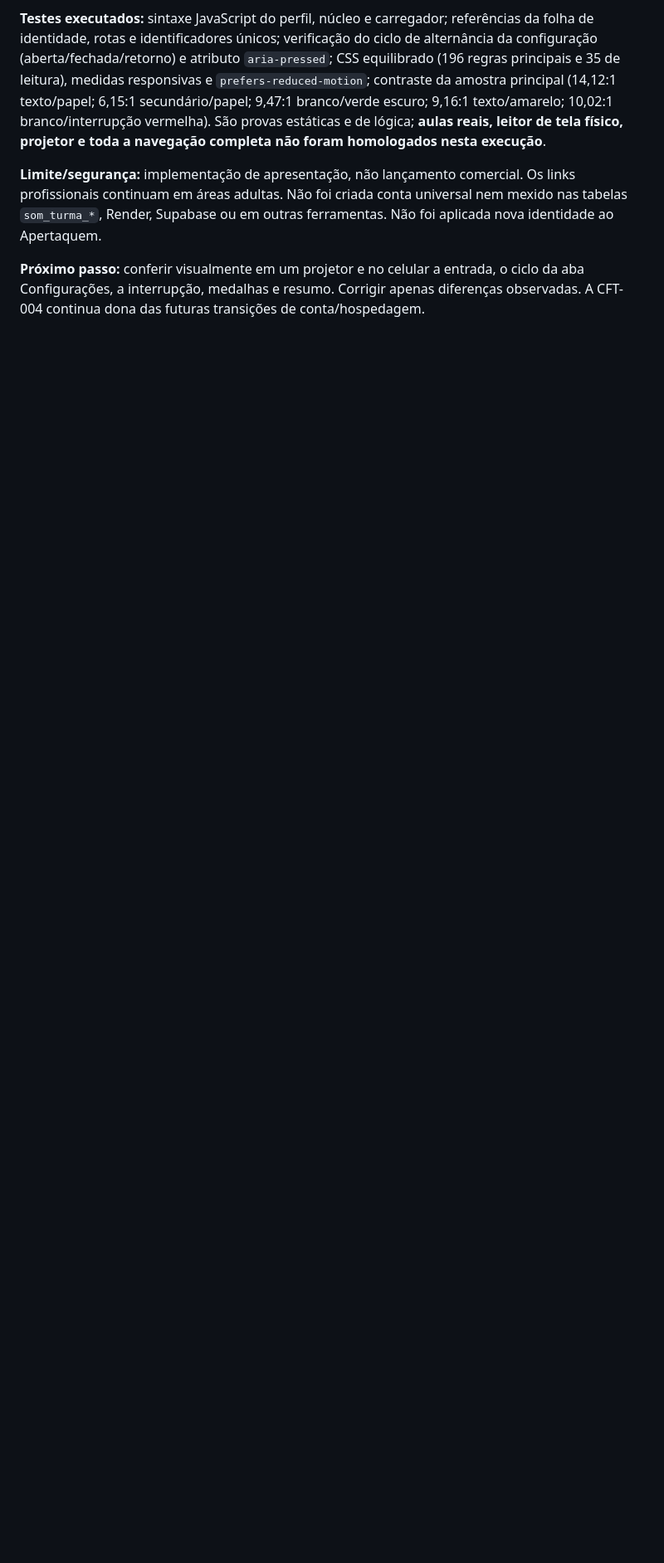
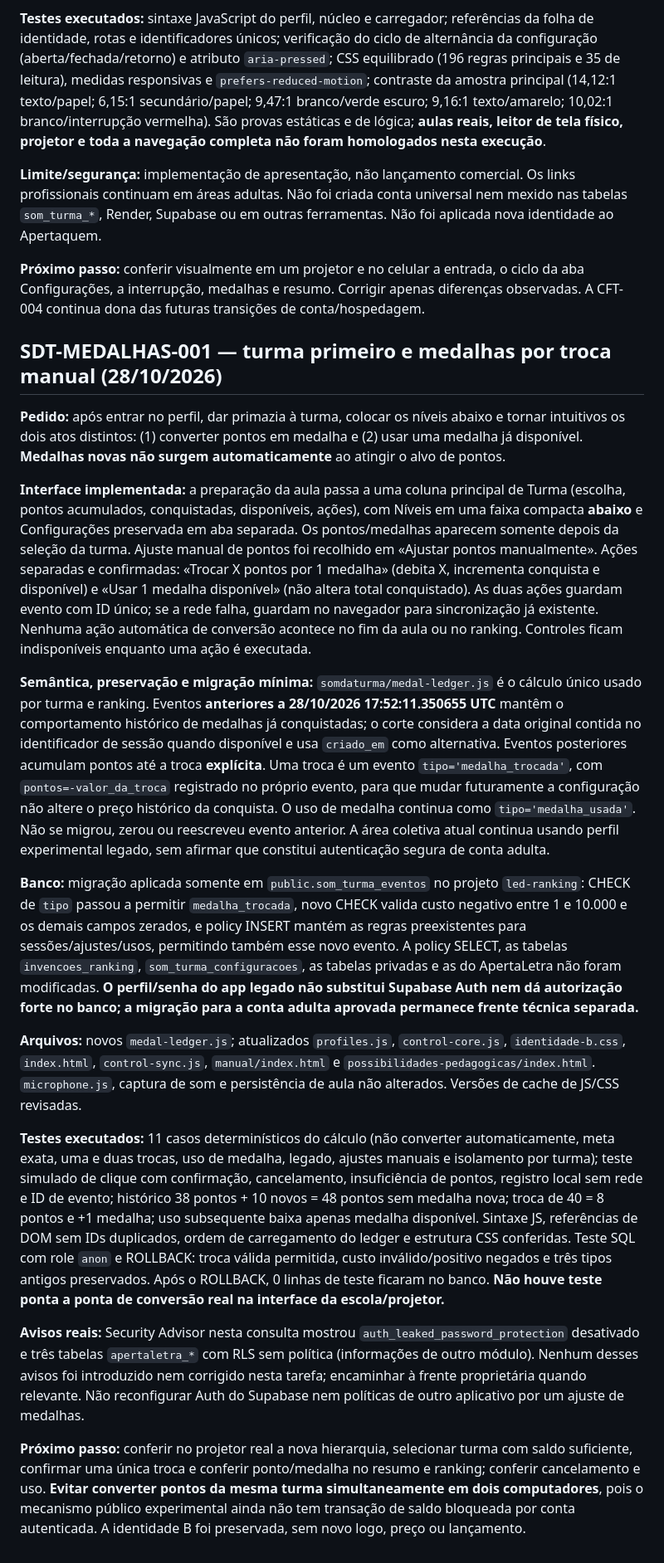
Before and after one commit to marklienista/led, a Markdown page: somdaturma/SDT-ONLINE-001.md, the part around the change. Shown at 83% size. Rendered like a GitHub page; blank space fills up the shorter version.

Commit message:
Registra troca manual de medalhas, proteção do legado, testes e limites

```diff
--- a/somdaturma/SDT-ONLINE-001.md
+++ b/somdaturma/SDT-ONLINE-001.md
@@ -126,3 +126,22 @@ Próximo passo no Som da Turma: validação real de duas contas e correção pon
 **Limite/segurança:** implementação de apresentação, não lançamento comercial. Os links profissionais continuam em áreas adultas. Não foi criada conta universal nem mexido nas tabelas `som_turma_*`, Render, Supabase ou em outras ferramentas. Não foi aplicada nova identidade ao Apertaquem.
 
 **Próximo passo:** conferir visualmente em um projetor e no celular a entrada, o ciclo da aba Configurações, a interrupção, medalhas e resumo. Corrigir apenas diferenças observadas. A CFT-004 continua dona das futuras transições de conta/hospedagem.
+
+
+## SDT-MEDALHAS-001 — turma primeiro e medalhas por troca manual (28/10/2026)
+
+**Pedido:** após entrar no perfil, dar primazia à turma, colocar os níveis abaixo e tornar intuitivos os dois atos distintos: (1) converter pontos em medalha e (2) usar uma medalha já disponível. **Medalhas novas não surgem automaticamente** ao atingir o alvo de pontos.
+
+**Interface implementada:** a preparação da aula passa a uma coluna principal de Turma (escolha, pontos acumulados, conquistadas, disponíveis, ações), com Níveis em uma faixa compacta **abaixo** e Configurações preservada em aba separada. Os pontos/medalhas aparecem somente depois da seleção da turma. Ajuste manual de pontos foi recolhido em «Ajustar pontos manualmente». Ações separadas e confirmadas: «Trocar X pontos por 1 medalha» (debita X, incrementa conquista e disponível) e «Usar 1 medalha disponível» (não altera total conquistado). As duas ações guardam evento com ID único; se a rede falha, guardam no navegador para sincronização já existente. Nenhuma ação automática de conversão acontece no fim da aula ou no ranking. Controles ficam indisponíveis enquanto uma ação é executada.
+
+**Semântica, preservação e migração mínima:** `somdaturma/medal-ledger.js` é o cálculo único usado por turma e ranking. Eventos **anteriores a 28/10/2026 17:52:11.350655 UTC** mantêm o comportamento histórico de medalhas já conquistadas; o corte considera a data original contida no identificador de sessão quando disponível e usa `criado_em` como alternativa. Eventos posteriores acumulam pontos até a troca **explícita**. Uma troca é um evento `tipo='medalha_trocada'`, com `pontos=-valor_da_troca` registrado no próprio evento, para que mudar futuramente a configuração não altere o preço histórico da conquista. O uso de medalha continua como `tipo='medalha_usada'`. Não se migrou, zerou ou reescreveu evento anterior. A área coletiva atual continua usando perfil experimental legado, sem afirmar que constitui autenticação segura de conta adulta.
+
+**Banco:** migração aplicada somente em `public.som_turma_eventos` no projeto `led-ranking`: CHECK de `tipo` passou a permitir `medalha_trocada`, novo CHECK valida custo negativo entre 1 e 10.000 e os demais campos zerados, e policy INSERT mantém as regras preexistentes para sessões/ajustes/usos, permitindo também esse novo evento. A policy SELECT, as tabelas `invencoes_ranking`, `som_turma_configuracoes`, as tabelas privadas e as do ApertaLetra não foram modificadas. **O perfil/senha do app legado não substitui Supabase Auth nem dá autorização forte no banco; a migração para a conta adulta aprovada permanece frente técnica separada.**
+
+**Arquivos:** novos `medal-ledger.js`; atualizados `profiles.js`, `control-core.js`, `identidade-b.css`, `index.html`, `control-sync.js`, `manual/index.html` e `possibilidades-pedagogicas/index.html`. `microphone.js`, captura de som e persistência de aula não alterados. Versões de cache de JS/CSS revisadas.
+
+**Testes executados:** 11 casos determinísticos do cálculo (não converter automaticamente, meta exata, uma e duas trocas, uso de medalha, legado, ajustes manuais e isolamento por turma); teste simulado de clique com confirmação, cancelamento, insuficiência de pontos, registro local sem rede e ID de evento; histórico 38 pontos + 10 novos = 48 pontos sem medalha nova; troca de 40 = 8 pontos e +1 medalha; uso subsequente baixa apenas medalha disponível. Sintaxe JS, referências de DOM sem IDs duplicados, ordem de carregamento do ledger e estrutura CSS conferidas. Teste SQL com role `anon` e ROLLBACK: troca válida permitida, custo inválido/positivo negados e três tipos antigos preservados. Após o ROLLBACK, 0 linhas de teste ficaram no banco. **Não houve teste ponta a ponta de conversão real na interface da escola/projetor.**
+
+**Avisos reais:** Security Advisor nesta consulta mostrou `auth_leaked_password_protection` desativado e três tabelas `apertaletra_*` com RLS sem política (informações de outro módulo). Nenhum desses avisos foi introduzido nem corrigido nesta tarefa; encaminhar à frente proprietária quando relevante. Não reconfigurar Auth do Supabase nem políticas de outro aplicativo por um ajuste de medalhas.
+
+**Próximo passo:** conferir no projetor real a nova hierarquia, selecionar turma com saldo suficiente, confirmar uma única troca e conferir ponto/medalha no resumo e ranking; conferir cancelamento e uso. **Evitar converter pontos da mesma turma simultaneamente em dois computadores**, pois o mecanismo público experimental ainda não tem transação de saldo bloqueada por conta autenticada. A identidade B foi preservada, sem novo logo, preço ou lançamento.
```
